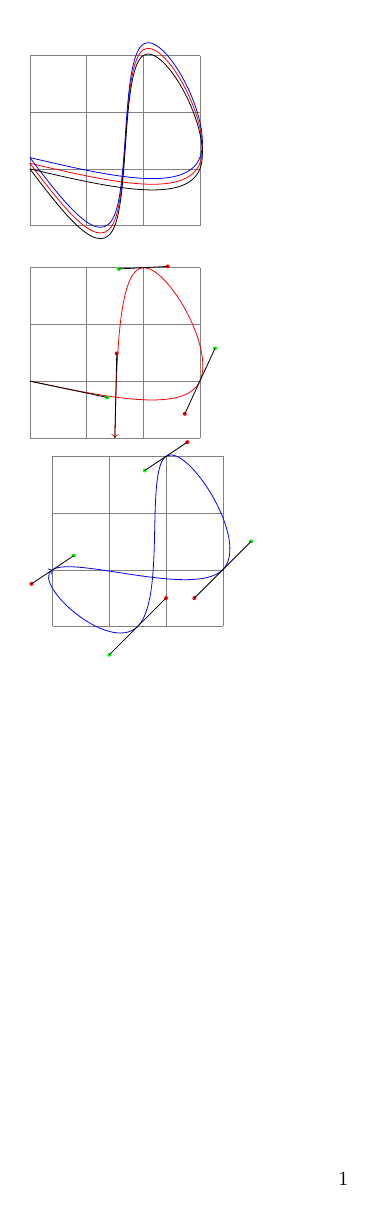
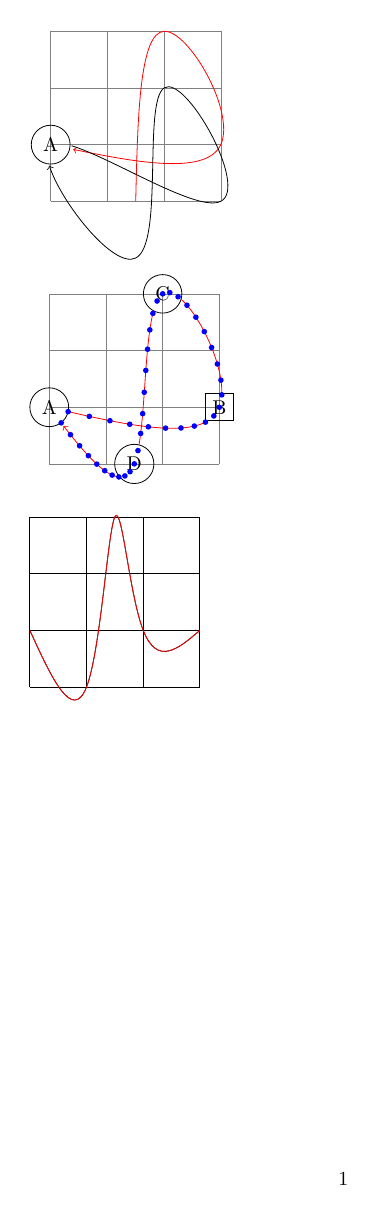
Before and after one commit to stevecheckoway/tikzlibraryspline, a LaTeX document (test.tex): the whole page. Compiled offline with pdfLaTeX.

Commit message:
Show case everything so far.

```diff
--- a/test.tex
+++ b/test.tex
@@ -9,83 +10,84 @@
 \begin{document}
 \begin{tikzpicture}
 \draw[help lines] (0,0) grid (3,3);
-\draw[yshift=.1cm,red]  (0,1) to[spline through={(3,1)(2,3)(1.5,0)}] (0,1);
-\draw[yshift=.2cm,blue] (0,1) to[spline through={++(3,0)++(-1,2)++(-.5,-3)}] ++(0,0);
-\draw[black] (0,1) to[spline through={+(3,0)+(2,2)+(1.5,-1)}] +(0,0);
+\node[draw, circle, outer sep=1pt] (A) at (0,1) {A};
+\draw[red, <-, shorten <=1pt]  (A) to[spline through={(3,1)(2,3)}] (1.5,0);
+%\draw[yshift=.2cm,blue] (0,1) to[spline through={++(3,0)++(-1,2)++(-.5,-3)}] ++(0,0);
+\draw[black, ->] (A) edge[closed spline through={+(3,0)+(2,2)+(1.5,-1)}] +(0,0);
+\end{tikzpicture}
+%
+% \begin{tikzpicture}
+% \draw[help lines] (0,0) grid (3,3);
+% \draw[red, ->] (0.00000pt,28.45274pt)
+% .. controls (38.88541pt,20.23306pt) and (77.77082pt,12.01338pt) .. (85.35822pt,28.45274pt)
+% .. controls (92.94562pt,44.89210pt) and (69.23500pt,85.99050pt) .. (56.90548pt,85.35822pt)
+% .. controls (44.57596pt,84.72594pt) and (43.62753pt,42.36297pt) .. (42.67911pt,0.00000pt)
+% ;
+% \fill[green] (38.88541pt,20.23306pt) circle (1pt);
+% \fill[red]   (77.77082pt,12.01338pt) circle (1pt);
+% \draw (0.00000pt,28.45274pt) -- (38.88541pt,20.23306pt);
+% \draw (85.35822pt,28.45274pt) -- (77.77082pt,12.01338pt);
+% \fill[green] (92.94562pt,44.89210pt) circle (1pt);
+% \fill[red]   (69.23500pt,85.99050pt) circle (1pt);
+% \draw (85.35822pt,28.45274pt) -- (92.94562pt,44.89210pt);
+% \draw (56.90548pt,85.35822pt) -- (69.23500pt,85.99050pt);
+% \fill[green] (44.57596pt,84.72594pt) circle (1pt);
+% \fill[red]   (43.62753pt,42.36297pt) circle (1pt);
+% \draw (56.90548pt,85.35822pt) -- (44.57596pt,84.72594pt);
+% \draw (42.67911pt,0.00000pt) -- (43.62753pt,42.36297pt);
+% \end{tikzpicture}
+%
+% \begin{tikzpicture}
+% \draw[help lines] (0,0) grid (3,3);
+% \draw[blue, ->] (0.00000pt,28.45274pt)
+% .. controls (10.66978pt,35.56592pt) and (71.13185pt,14.22637pt) .. (85.35822pt,28.45274pt)
+% .. controls (99.58459pt,42.67911pt) and (67.57526pt,92.47140pt) .. (56.90548pt,85.35822pt)
+% .. controls (46.23570pt,78.24503pt) and (56.90548pt,14.22637pt) .. (42.67911pt,0.00000pt)
+% .. controls (28.45274pt,-14.22637pt) and (-10.66978pt,21.33956pt) .. (0.00000pt,28.45274pt)
+% ;
+% \fill[green] (10.66978pt,35.56592pt) circle (1pt);
+% \fill[red]   (71.13185pt,14.22637pt) circle (1pt);
+% \draw (0.00000pt,28.45274pt) -- (10.66978pt,35.56592pt);
+% \draw (85.35822pt,28.45274pt) -- (71.13185pt,14.22637pt);
+% \fill[green] (99.58459pt,42.67911pt) circle (1pt);
+% \fill[red]   (67.57526pt,92.47140pt) circle (1pt);
+% \draw (85.35822pt,28.45274pt) -- (99.58459pt,42.67911pt);
+% \draw (56.90548pt,85.35822pt) -- (67.57526pt,92.47140pt);
+% \fill[green] (46.23570pt,78.24503pt) circle (1pt);
+% \fill[red]   (56.90548pt,14.22637pt) circle (1pt);
+% \draw (56.90548pt,85.35822pt) -- (46.23570pt,78.24503pt);
+% \draw (42.67911pt,0.00000pt) -- (56.90548pt,14.22637pt);
+% \fill[green] (28.45274pt,-14.22637pt) circle (1pt);
+% \fill[red]   (-10.66978pt,21.33956pt) circle (1pt);
+% \draw (42.67911pt,0.00000pt) -- (28.45274pt,-14.22637pt);
+% \draw (0.00000pt,28.45274pt) -- (-10.66978pt,21.33956pt);
+% \end{tikzpicture}
+
+\begin{tikzpicture}
+\draw[help lines] (0,0) grid (3,3);
+\node [draw,circle]    (A) at (0,1) {A};
+\node [draw,rectangle] (B) at (3,1) {B};
+\node [draw,circle]    (C) at (2,3) {C};
+\node [draw,circle]    (D) at (1.5,0) {D};
+
+%\draw[blue] (A.center) to[spline through=(B.center)(C.center)] (D.center);
+\draw[red,->, shorten >=2pt] (A) to[spline through=(B)(C)(D)]
+  node foreach \t in {0,.025,...,1.01} [pos=\t,circle,fill,inner sep=1pt,color=blue] {}
+  (A);
 \end{tikzpicture}
 
 \begin{tikzpicture}
-\draw[help lines] (0,0) grid (3,3);
-\draw[red, ->] (0.00000pt,28.45274pt)
-.. controls (38.88541pt,20.23306pt) and (77.77082pt,12.01338pt) .. (85.35822pt,28.45274pt)
-.. controls (92.94562pt,44.89210pt) and (69.23500pt,85.99050pt) .. (56.90548pt,85.35822pt)
-.. controls (44.57596pt,84.72594pt) and (43.62753pt,42.36297pt) .. (42.67911pt,0.00000pt)
-;
-\fill[green] (38.88541pt,20.23306pt) circle (1pt);
-\fill[red]   (77.77082pt,12.01338pt) circle (1pt);
-\draw (0.00000pt,28.45274pt) -- (38.88541pt,20.23306pt);
-\draw (85.35822pt,28.45274pt) -- (77.77082pt,12.01338pt);
-\fill[green] (92.94562pt,44.89210pt) circle (1pt);
-\fill[red]   (69.23500pt,85.99050pt) circle (1pt);
-\draw (85.35822pt,28.45274pt) -- (92.94562pt,44.89210pt);
-\draw (56.90548pt,85.35822pt) -- (69.23500pt,85.99050pt);
-\fill[green] (44.57596pt,84.72594pt) circle (1pt);
-\fill[red]   (43.62753pt,42.36297pt) circle (1pt);
-\draw (56.90548pt,85.35822pt) -- (44.57596pt,84.72594pt);
-\draw (42.67911pt,0.00000pt) -- (43.62753pt,42.36297pt);
+\draw (0,0) grid [help lines] (3,3);
+\coordinate (start) at (0,1);
+\coordinate (end) at (3,1);
+
+\draw[->] (start) to[spline through={(1,0)(1.5,3)(2,1)}] (end);
+\draw[red] (start)
+  .. controls (10.66978pt,5.08085pt) and (21.33955pt,-18.29105pt) .. (28.45274pt,0.00000pt)
+  .. controls (35.56593pt,18.29105pt) and (39.12252pt,78.24503pt) .. (42.67911pt,85.35822pt)
+  .. controls (46.23570pt,92.47141pt) and (49.79229pt,46.74379pt) .. (56.90548pt,28.45274pt)
+  .. controls (64.01866pt,10.16169pt) and (74.68844pt,19.30722pt) .. (end);
 \end{tikzpicture}
-
-\begin{tikzpicture}
-\draw[help lines] (0,0) grid (3,3);
-\draw[blue, ->] (0.00000pt,28.45274pt)
-.. controls (10.66978pt,35.56592pt) and (71.13185pt,14.22637pt) .. (85.35822pt,28.45274pt)
-.. controls (99.58459pt,42.67911pt) and (67.57526pt,92.47140pt) .. (56.90548pt,85.35822pt)
-.. controls (46.23570pt,78.24503pt) and (56.90548pt,14.22637pt) .. (42.67911pt,0.00000pt)
-.. controls (28.45274pt,-14.22637pt) and (-10.66978pt,21.33956pt) .. (0.00000pt,28.45274pt)
-;
-\fill[green] (10.66978pt,35.56592pt) circle (1pt);
-\fill[red]   (71.13185pt,14.22637pt) circle (1pt);
-\draw (0.00000pt,28.45274pt) -- (10.66978pt,35.56592pt);
-\draw (85.35822pt,28.45274pt) -- (71.13185pt,14.22637pt);
-\fill[green] (99.58459pt,42.67911pt) circle (1pt);
-\fill[red]   (67.57526pt,92.47140pt) circle (1pt);
-\draw (85.35822pt,28.45274pt) -- (99.58459pt,42.67911pt);
-\draw (56.90548pt,85.35822pt) -- (67.57526pt,92.47140pt);
-\fill[green] (46.23570pt,78.24503pt) circle (1pt);
-\fill[red]   (56.90548pt,14.22637pt) circle (1pt);
-\draw (56.90548pt,85.35822pt) -- (46.23570pt,78.24503pt);
-\draw (42.67911pt,0.00000pt) -- (56.90548pt,14.22637pt);
-\fill[green] (28.45274pt,-14.22637pt) circle (1pt);
-\fill[red]   (-10.66978pt,21.33956pt) circle (1pt);
-\draw (42.67911pt,0.00000pt) -- (28.45274pt,-14.22637pt);
-\draw (0.00000pt,28.45274pt) -- (-10.66978pt,21.33956pt);
-\end{tikzpicture}
-
-% \begin{tikzpicture}
-% \draw[help lines] (0,0) grid (3,3);
-% \node [draw,circle]    (A) at (0,1) {A};
-% \node [draw,rectangle] (B) at (3,1) {B};
-% \node [draw,circle]    (C) at (2,3) {C};
-% \node [draw,circle]    (D) at (1.5,0) {D};
-%
-% %\draw[blue] (A.center) to[spline through=(B.center)(C.center)] (D.center);
-% \draw[red,->, shorten >=2pt] (A) to[spline through=(B)(C)(D)]
-%   node foreach \t in {0,.025,...,1.01} [pos=\t,circle,fill,inner sep=1pt,color=blue] {}
-%   (A);
-% \end{tikzpicture}
-
-% \begin{tikzpicture}
-% \draw (0,0) grid [help lines] (3,3);
-% \coordinate (start) at (0,1);
-% \coordinate (end) at (3,1);
-%
-% \draw[->] (start) to[spline through={(1,0)(1.5,3)(2,1)}] (end);
-% \draw[red] (start)
-%   .. controls (10.66978pt,5.08085pt) and (21.33955pt,-18.29105pt) .. (28.45274pt,0.00000pt)
-%   .. controls (35.56593pt,18.29105pt) and (39.12252pt,78.24503pt) .. (42.67911pt,85.35822pt)
-%   .. controls (46.23570pt,92.47141pt) and (49.79229pt,46.74379pt) .. (56.90548pt,28.45274pt)
-%   .. controls (64.01866pt,10.16169pt) and (74.68844pt,19.30722pt) .. (end);
-% \end{tikzpicture}
 
 % \begin{tikzpicture}
 % \draw circle (1cm);
```
Also changed, not shown: test.tex (1 more changed lines).
